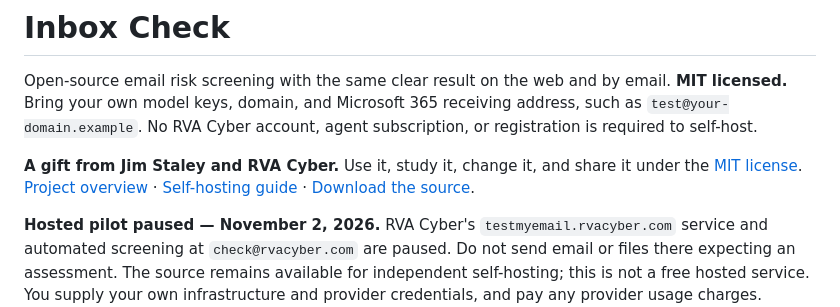
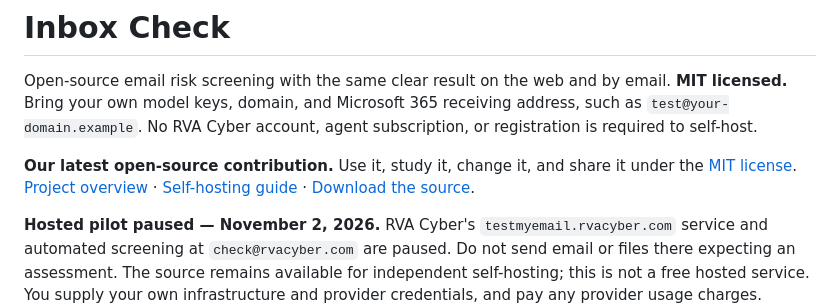
Before and after one commit to rvac-bucky/inbox-check-public, a Markdown page: README.md, the part around the change. Drawn GitHub-style.

Commit message:
Use straightforward open-source contribution wording

```diff
--- a/README.md
+++ b/README.md
@@ -2,7 +2,7 @@
 
 Open-source email risk screening with the same clear result on the web and by email. **MIT licensed.** Bring your own model keys, domain, and Microsoft 365 receiving address, such as `test@your-domain.example`. No RVA Cyber account, agent subscription, or registration is required to self-host.
 
-**A gift from Jim Staley and RVA Cyber.** Use it, study it, change it, and share it under the [MIT license](LICENSE). [Project overview](https://www.rvacyber.com/inbox-check/) · [Self-hosting guide](docs/SELF_HOSTING.md) · [Download the source](https://github.com/rvac-bucky/inbox-check-public/archive/refs/heads/main.zip).
+**Our latest open-source contribution.** Use it, study it, change it, and share it under the [MIT license](LICENSE). [Project overview](https://www.rvacyber.com/inbox-check/) · [Self-hosting guide](docs/SELF_HOSTING.md) · [Download the source](https://github.com/rvac-bucky/inbox-check-public/archive/refs/heads/main.zip).
 
 **Hosted pilot paused — November 2, 2026.** RVA Cyber's `testmyemail.rvacyber.com` service and automated screening at `check@rvacyber.com` are paused. Do not send email or files there expecting an assessment. The source remains available for independent self-hosting; this is not a free hosted service. You supply your own infrastructure and provider credentials, and pay any provider usage charges.
 
```
